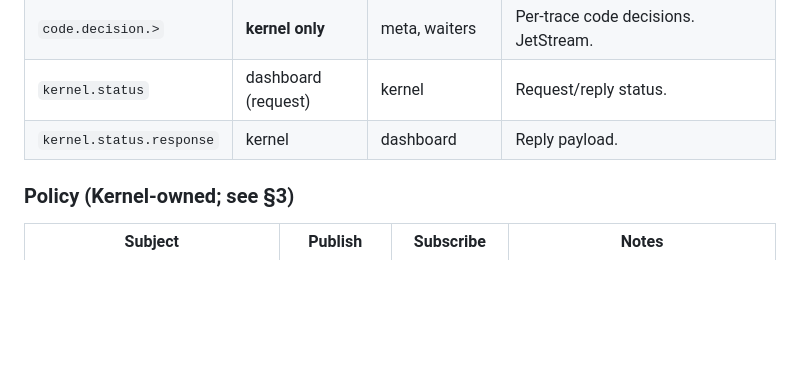
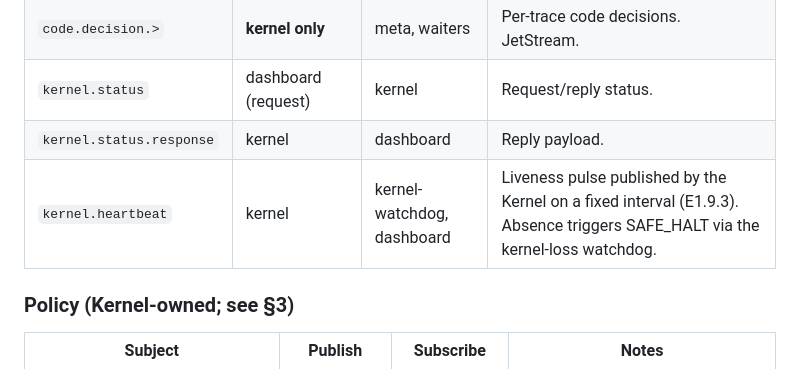
Before and after one commit to DPBG/Engram.AI, a Markdown page: docs/adr/0001-nats-authz.md, the part around the change. GitHub-like rendering; blank space fills up the shorter version.

Commit message:
docs(sdk): add kernel.heartbeat to ADR 0001 permission matrix

```diff
--- a/docs/adr/0001-nats-authz.md
+++ b/docs/adr/0001-nats-authz.md
@@ -200,6 +200,7 @@ prefix/token family; the allowlist entry uses the wildcard form.
 | `code.decision.>` | **kernel only** | meta, waiters | Per-trace code decisions. JetStream. |
 | `kernel.status` | dashboard (request) | kernel | Request/reply status. |
 | `kernel.status.response` | kernel | dashboard | Reply payload. |
+| `kernel.heartbeat` | kernel | kernel-watchdog, dashboard | Liveness pulse published by the Kernel on a fixed interval (E1.9.3). Absence triggers SAFE_HALT via the kernel-loss watchdog. |
 
 ### Policy (Kernel-owned; see §3)
 
```
